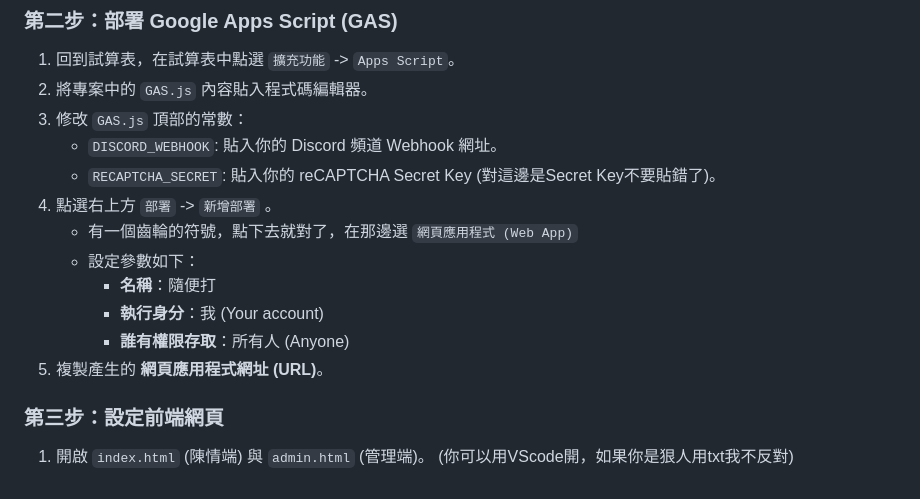
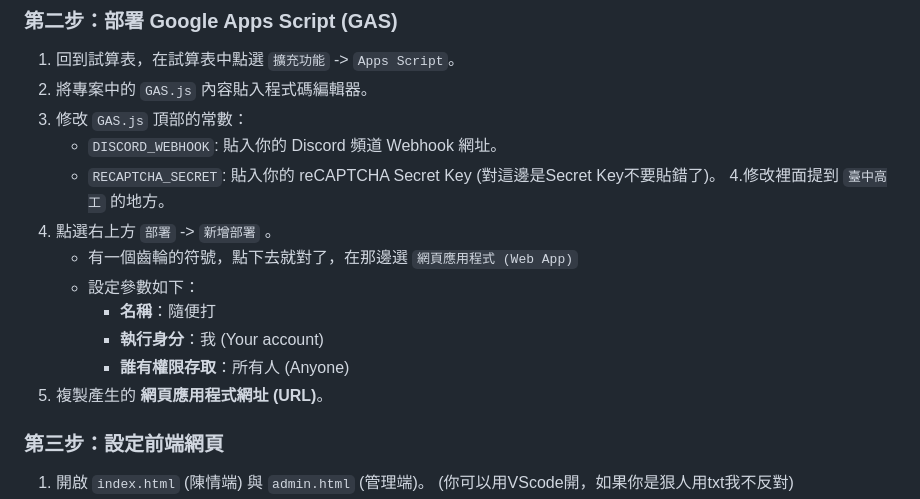
Before and after one commit to ChenArnold/Student-Petition-System, a Markdown page: README.md, the part around the change. GitHub-like rendering.

```diff
--- a/README.md
+++ b/README.md
@@ -69,13 +69,14 @@ E-Mail：chenarnold0705@gmail.com<br>
 3. 修改 `GAS.js` 頂部的常數：
     * `DISCORD_WEBHOOK`: 貼入你的 Discord 頻道 Webhook 網址。
     * `RECAPTCHA_SECRET`: 貼入你的 reCAPTCHA Secret Key (對這邊是Secret Key不要貼錯了)。
-4. 點選右上方 `部署` -> `新增部署` 。
+4.修改裡面提到 `臺中高工` 的地方。
+5. 點選右上方 `部署` -> `新增部署` 。
     * 有一個齒輪的符號，點下去就對了，在那邊選 `網頁應用程式 (Web App)`
     * 設定參數如下：
       * **名稱**：隨便打
       * **執行身分**：我 (Your account)
       * **誰有權限存取**：所有人 (Anyone)
-5. 複製產生的 **網頁應用程式網址 (URL)**。
+6. 複製產生的 **網頁應用程式網址 (URL)**。
 
 ### 第三步：設定前端網頁
 1. 開啟 `index.html` (陳情端) 與 `admin.html` (管理端)。 (你可以用VScode開，如果你是狠人用txt我不反對)
```
